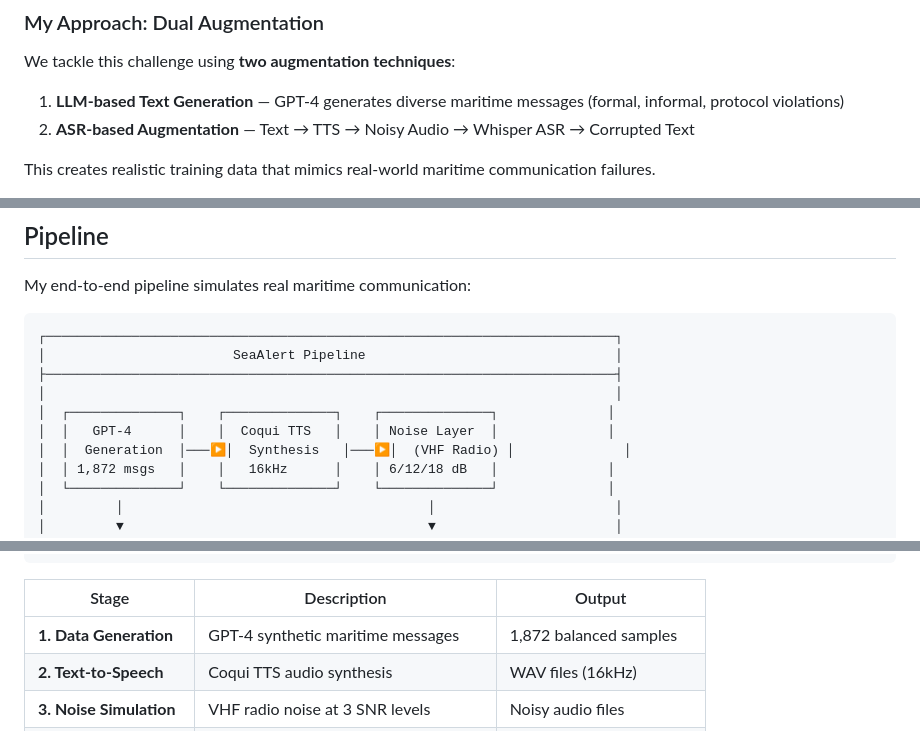
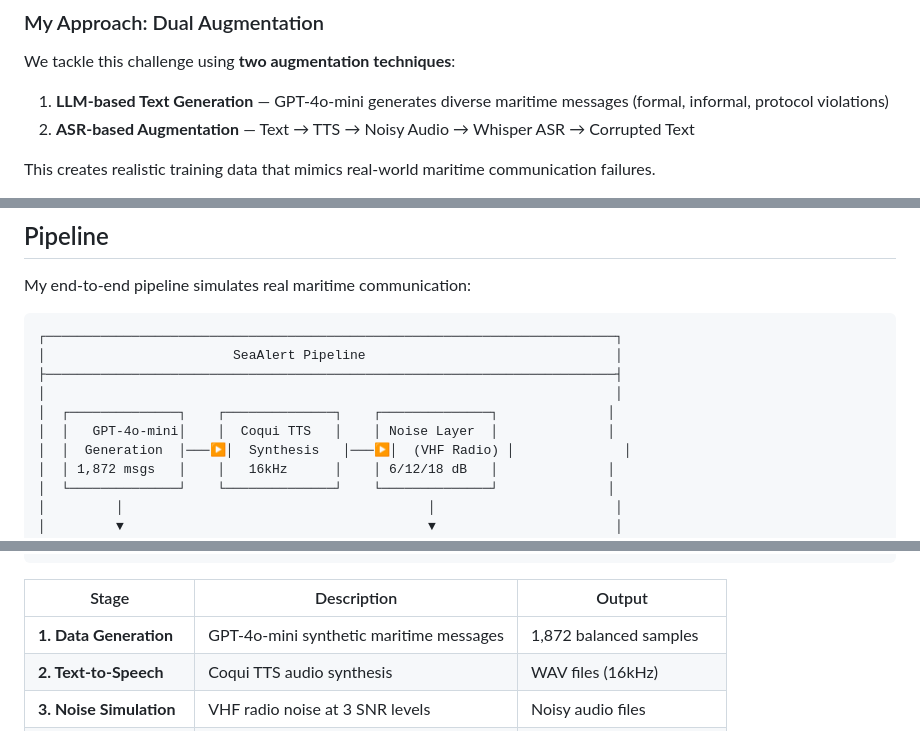
Before and after one commit to Tomeratia/SeaAlert, a Markdown page: README.md, 3 parts joined by grey strips. Rendered like a GitHub page.

```diff
--- a/README.md
+++ b/README.md
@@ -36,7 +36,7 @@ Maritime radio calls are made under extreme conditions:
 ### My Approach: Dual Augmentation
 
 We tackle this challenge using **two augmentation techniques**:
-1. **LLM-based Text Generation** — GPT-4 generates diverse maritime messages (formal, informal, protocol violations)
+1. **LLM-based Text Generation** — GPT-4o-mini generates diverse maritime messages (formal, informal, protocol violations)
 2. **ASR-based Augmentation** — Text → TTS → Noisy Audio → Whisper ASR → Corrupted Text
 
 This creates realistic training data that mimics real-world maritime communication failures.
@@ -148,7 +148,7 @@ My end-to-end pipeline simulates real maritime communication:
 ├─────────────────────────────────────────────────────────────────────────┤
 │                                                                         │
 │  ┌──────────────┐    ┌──────────────┐    ┌──────────────┐              │
-│  │   GPT-4      │    │  Coqui TTS   │    │ Noise Layer  │              │
+│  │   GPT-4o-mini│    │  Coqui TTS   │    │ Noise Layer  │              │
 │  │  Generation  │───▶│  Synthesis   │───▶│  (VHF Radio) │              │
 │  │ 1,872 msgs   │    │   16kHz      │    │ 6/12/18 dB   │              │
 │  └──────────────┘    └──────────────┘    └──────────────┘              │
@@ -185,7 +185,7 @@ My end-to-end pipeline simulates real maritime communication:
 
 | Stage | Description | Output |
 |-------|-------------|--------|
-| **1. Data Generation** | GPT-4 synthetic maritime messages | 1,872 balanced samples |
+| **1. Data Generation** | GPT-4o-mini synthetic maritime messages | 1,872 balanced samples |
 | **2. Text-to-Speech** | Coqui TTS audio synthesis | WAV files (16kHz) |
 | **3. Noise Simulation** | VHF radio noise at 3 SNR levels | Noisy audio files |
 | **4. ASR Transcription** | Faster-Whisper speech-to-text | Corrupted text transcripts |
```
Also changed, not shown: other parts of README.md (+3 -3 lines).
